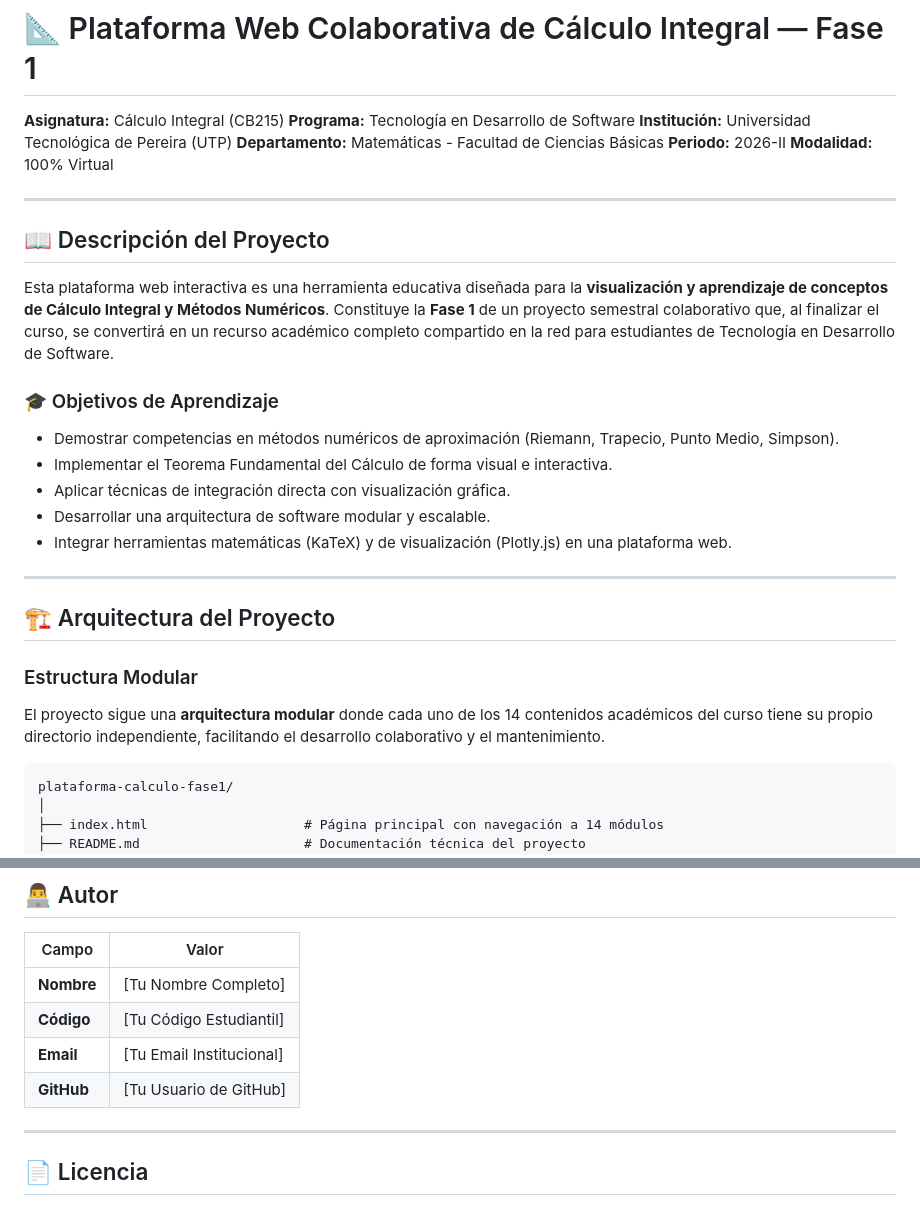
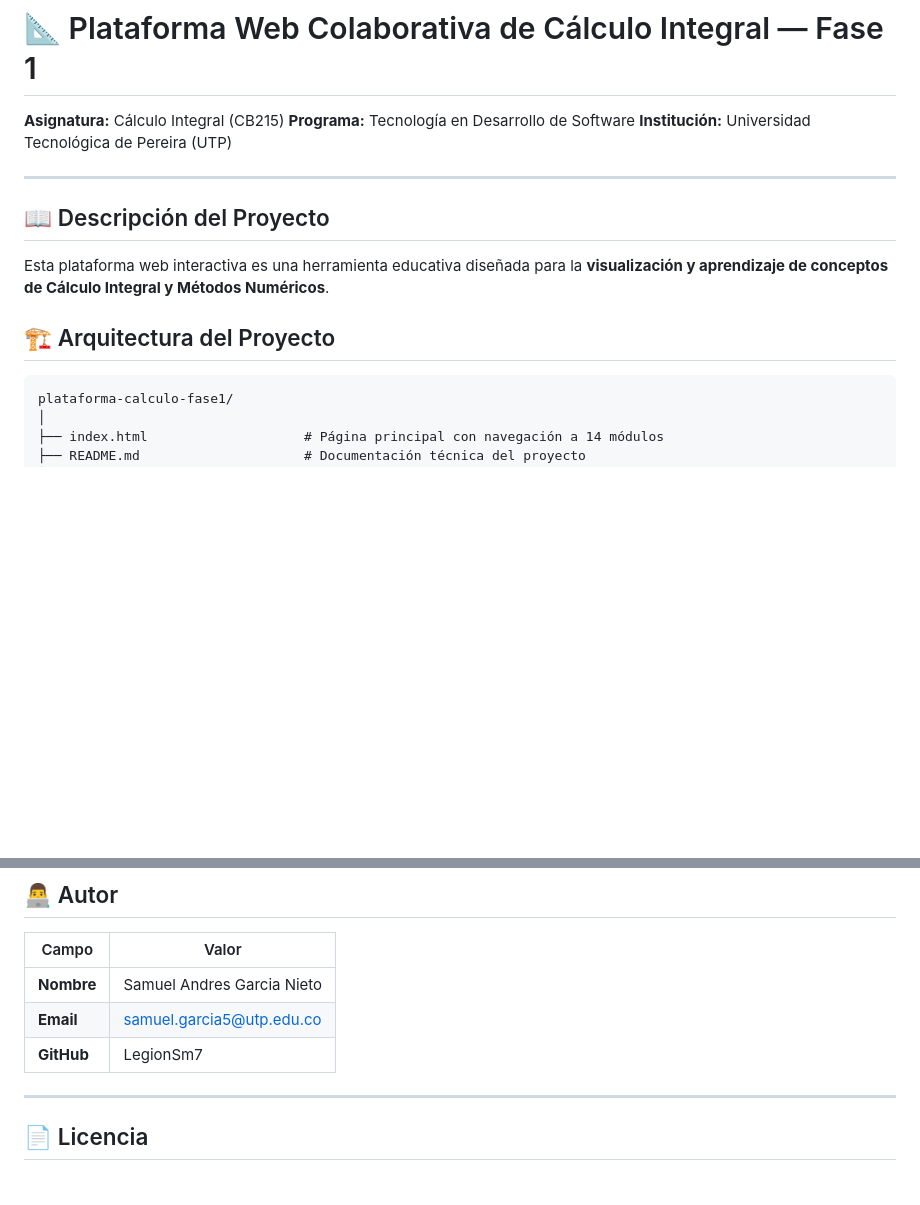
Before and after one commit to LegionSm7/Plataforma-calculo, a Markdown page: README.md, 2 parts joined by grey strips. GitHub-like rendering; blank space fills up the shorter version.

````diff
--- a/README.md
+++ b/README.md
@@ -3,31 +3,14 @@
 **Asignatura:** Cálculo Integral (CB215)
 **Programa:** Tecnología en Desarrollo de Software
 **Institución:** Universidad Tecnológica de Pereira (UTP)
-**Departamento:** Matemáticas - Facultad de Ciencias Básicas
-**Periodo:** 2026-II
-**Modalidad:** 100% Virtual
 
 ---
 
 ## 📖 Descripción del Proyecto
 
-Esta plataforma web interactiva es una herramienta educativa diseñada para la **visualización y aprendizaje de conceptos de Cálculo Integral y Métodos Numéricos**. Constituye la **Fase 1** de un proyecto semestral colaborativo que, al finalizar el curso, se convertirá en un recurso académico completo compartido en la red para estudiantes de Tecnología en Desarrollo de Software.
-
-### 🎓 Objetivos de Aprendizaje
-
-- Demostrar competencias en métodos numéricos de aproximación (Riemann, Trapecio, Punto Medio, Simpson).
-- Implementar el Teorema Fundamental del Cálculo de forma visual e interactiva.
-- Aplicar técnicas de integración directa con visualización gráfica.
-- Desarrollar una arquitectura de software modular y escalable.
-- Integrar herramientas matemáticas (KaTeX) y de visualización (Plotly.js) en una plataforma web.
-
----
+Esta plataforma web interactiva es una herramienta educativa diseñada para la **visualización y aprendizaje de conceptos de Cálculo Integral y Métodos Numéricos**.
 
 ## 🏗️ Arquitectura del Proyecto
-
-### Estructura Modular
-
-El proyecto sigue una **arquitectura modular** donde cada uno de los 14 contenidos académicos del curso tiene su propio directorio independiente, facilitando el desarrollo colaborativo y el mantenimiento.
 
 ```text
 plataforma-calculo-fase1/
@@ -106,10 +89,9 @@ De acuerdo con las directrices del curso (Parte II: Desarrollo de Software), se
 
 | Campo | Valor |
 |-------|-------|
-| **Nombre** | [Tu Nombre Completo] |
-| **Código** | [Tu Código Estudiantil] |
-| **Email** | [Tu Email Institucional] |
-| **GitHub** | [Tu Usuario de GitHub] |
+| **Nombre** | Samuel Andres Garcia Nieto |
+| **Email** | samuel.garcia5@utp.edu.co |
+| **GitHub** | LegionSm7 |
 
 ---
 
````
